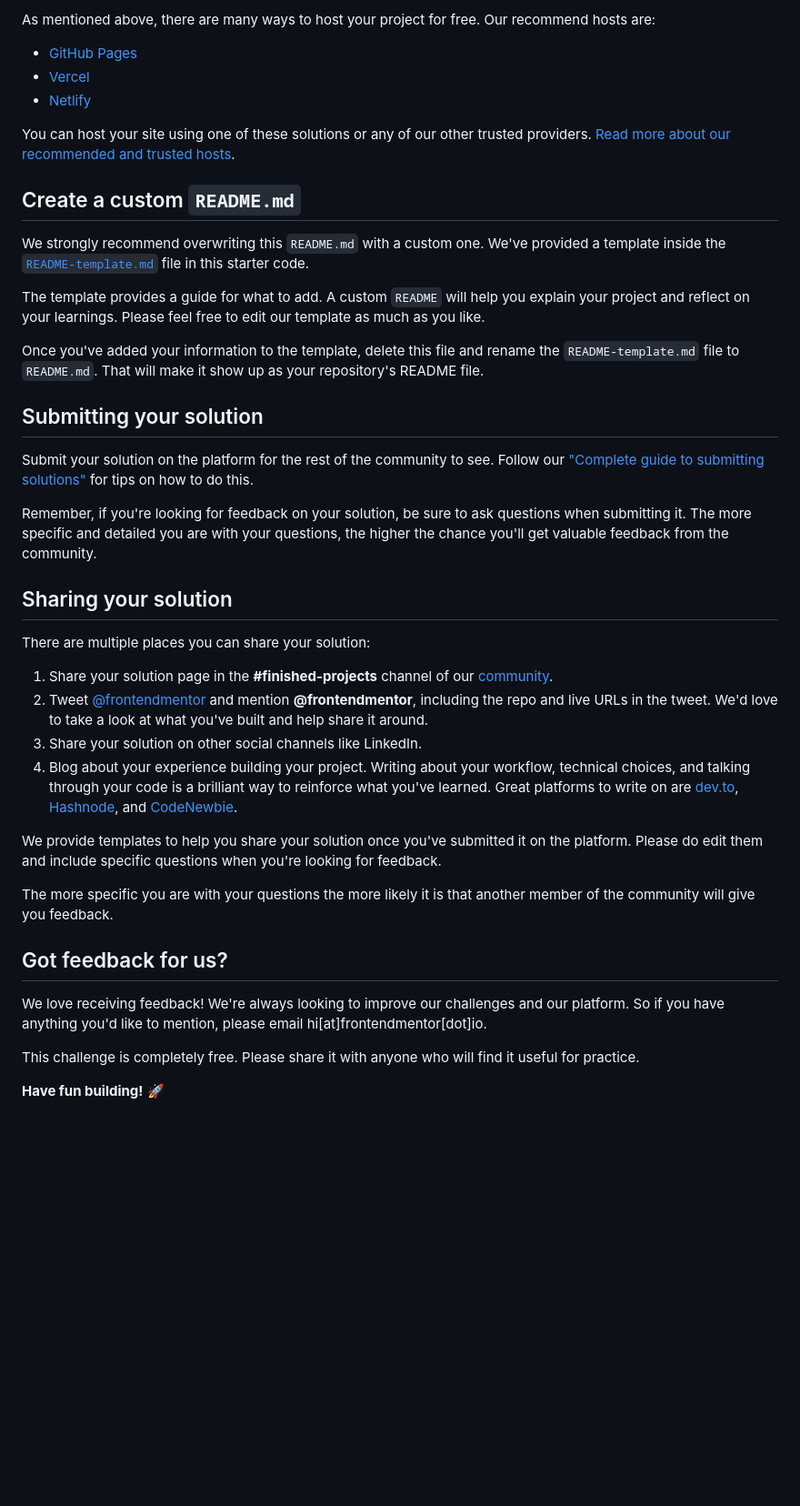
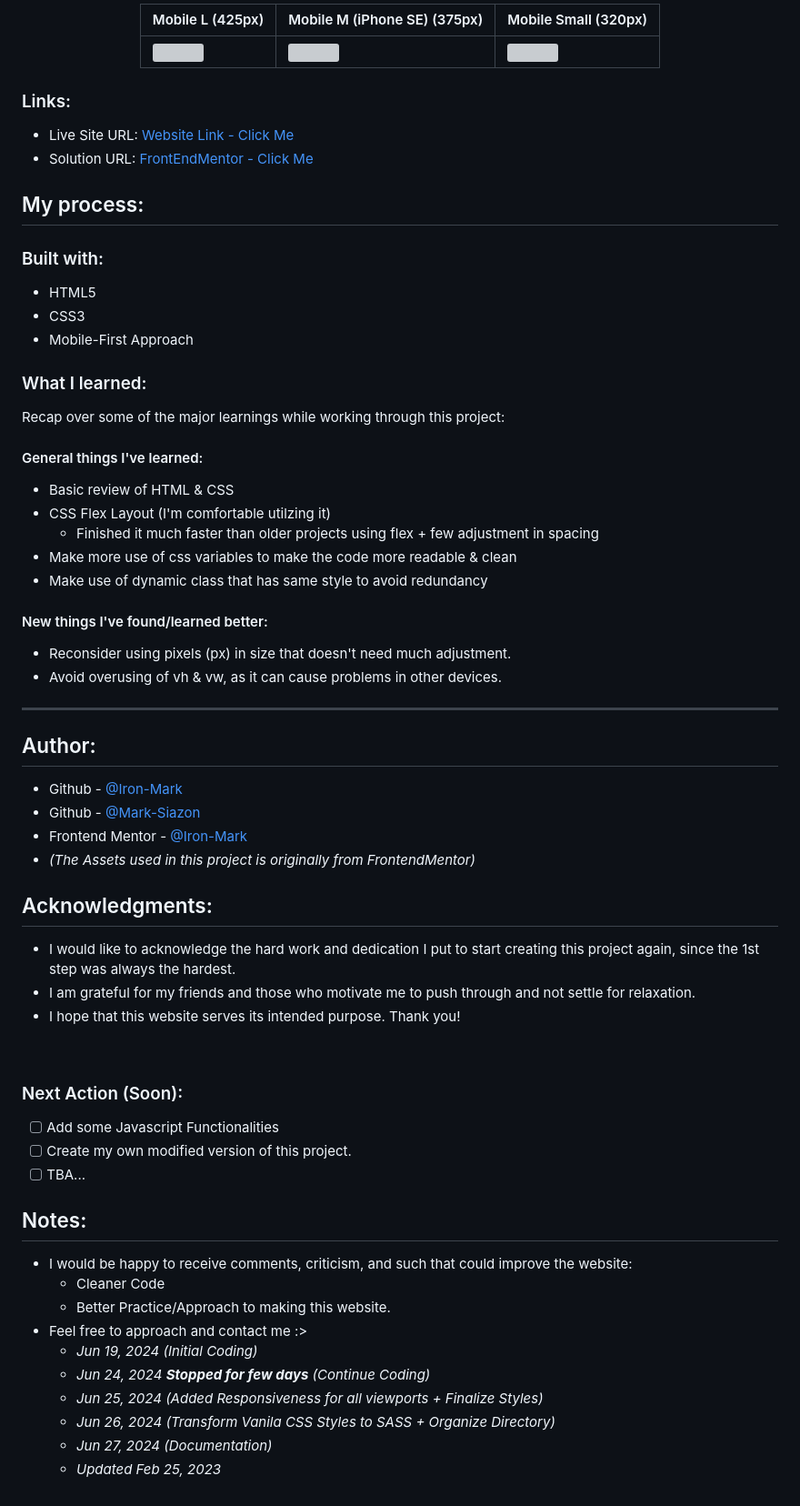
Before and after one commit to mark-siazon/FM-Recipe-Page-Main, a Markdown page: README.md, the part around one of its changes. Shown at 91% size. GitHub-like rendering; blank space fills up the shorter version; grey boxes are pictures that could not be loaded.

Commit message:
Initial Upload

```diff
--- a/README.md
+++ b/README.md
@@ -47,43 +61,71 @@ Feel free to use any workflow that you feel comfortable with. Below is a suggest
 
-As mentioned above, there are many ways to host your project for free. Our recommend hosts are:
+| Mobile L (425px)                                     | Mobile M (iPhone SE) (375px)                          | Mobile Small (320px)                                 |
+| ---------------------------------------------------- | ----------------------------------------------------- | ---------------------------------------------------- |
+| ![](design-finished/2.0-MobileL-20230218_183231.png) | ![](design-finished/2.1-IphoneSE-20230218_183130.png) | ![](design-finished/2.2-MobileS-20230218_183107.png) |
 
-- [GitHub Pages](https://pages.github.com/)
-- [Vercel](https://vercel.com/)
-- [Netlify](https://www.netlify.com/)
+</div>
 
-You can host your site using one of these solutions or any of our other trusted providers. [Read more about our recommended and trusted hosts](https://medium.com/frontend-mentor/frontend-mentor-trusted-hosting-providers-bf000dfebe).
+### Links:
 
-## Create a custom `README.md`
+- Live Site URL: [Website Link - Click Me](https://mark-siazon.github.io/FM-Recipe-Page-Main/)
+- Solution URL: [FrontEndMentor - Click Me]()
 
-We strongly recommend overwriting this `README.md` with a custom one. We've provided a template inside the [`README-template.md`](./README-template.md) file in this starter code.
+## My process:
 
-The template provides a guide for what to add. A custom `README` will help you explain your project and reflect on your learnings. Please feel free to edit our template as much as you like.
+### Built with:
 
-Once you've added your information to the template, delete this file and rename the `README-template.md` file to `README.md`. That will make it show up as your repository's README file.
+- HTML5
+- CSS3
+- Mobile-First Approach
 
-## Submitting your solution
+### What I learned:
 
-Submit your solution on the platform for the rest of the community to see. Follow our ["Complete guide to submitting solutions"](https://medium.com/frontend-mentor/a-complete-guide-to-submitting-solutions-on-frontend-mentor-ac6384162248) for tips on how to do this.
+Recap over some of the major learnings while working through this project:
 
-Remember, if you're looking for feedback on your solution, be sure to ask questions when submitting it. The more specific and detailed you are with your questions, the higher the chance you'll get valuable feedback from the community.
+#### General things I've learned:
 
-## Sharing your solution
+- Basic review of HTML & CSS
+- CSS Flex Layout (I'm comfortable utilzing it)
+  - Finished it much faster than older projects using flex + few adjustment in spacing
+- Make more use of css variables to make the code more readable & clean
+- Make use of dynamic class that has same style to avoid redundancy
 
-There are multiple places you can share your solution:
+#### New things I've found/learned better:
 
-1. Share your solution page in the **#finished-projects** channel of our [community](https://www.frontendmentor.io/community).
-2. Tweet [@frontendmentor](https://twitter.com/frontendmentor) and mention **@frontendmentor**, including the repo and live URLs in the tweet. We'd love to take a look at what you've built and help share it around.
-3. Share your solution on other social channels like LinkedIn.
-4. Blog about your experience building your project. Writing about your workflow, technical choices, and talking through your code is a brilliant way to reinforce what you've learned. Great platforms to write on are [dev.to](https://dev.to/), [Hashnode](https://hashnode.com/), and [CodeNewbie](https://community.codenewbie.org/).
+- Reconsider using pixels (px) in size that doesn't need much adjustment.
+- Avoid overusing of vh & vw, as it can cause problems in other devices.
 
-We provide templates to help you share your solution once you've submitted it on the platform. Please do edit them and include specific questions when you're looking for feedback.
+<hr>
 
-The more specific you are with your questions the more likely it is that another member of the community will give you feedback.
+## Author:
 
-## Got feedback for us?
+- Github - [@Iron-Mark](https://github.com/Iron-Mark)
+- Github - [@Mark-Siazon](https://github.com/Mark-Siazon)
+- Frontend Mentor - [@Iron-Mark](https://www.frontendmentor.io/profile/Iron-Mark)
+- _(The Assets used in this project is originally from FrontendMentor)_
 
-We love receiving feedback! We're always looking to improve our challenges and our platform. So if you have anything you'd like to mention, please email hi[at]frontendmentor[dot]io.
+## Acknowledgments:
 
-This challenge is completely free. Please share it with anyone who will find it useful for practice.
+- I would like to acknowledge the hard work and dedication I put to start creating this project again, since the 1st step was always the hardest.
+- I am grateful for my friends and those who motivate me to push through and not settle for relaxation.
+- I hope that this website serves its intended purpose. Thank you!
 
-**Have fun building!** 🚀
+<br>
+
+### Next Action (Soon):
+- [ ] Add some Javascript Functionalities
+- [ ] Create my own modified version of this project.
+- [ ] TBA...
+
+## Notes:
+
+- I would be happy to receive comments, criticism, and such that could improve the website:
+  - Cleaner Code
+  - Better Practice/Approach to making this website.
+- Feel free to approach and contact me :>
+  - _Jun 19, 2024 (Initial Coding)_
+  - _Jun 24, 2024 **Stopped for few days** (Continue Coding)_
+  - _Jun 25, 2024 (Added Responsiveness for all viewports  + Finalize Styles)_
+  - _Jun 26, 2024 (Transform Vanila CSS Styles to SASS + Organize Directory)_
+  - _Jun 27, 2024 (Documentation)_
+  - _Updated Feb 25, 2023_
```
Also changed, not shown: other parts of README.md (+39 -25 lines).
